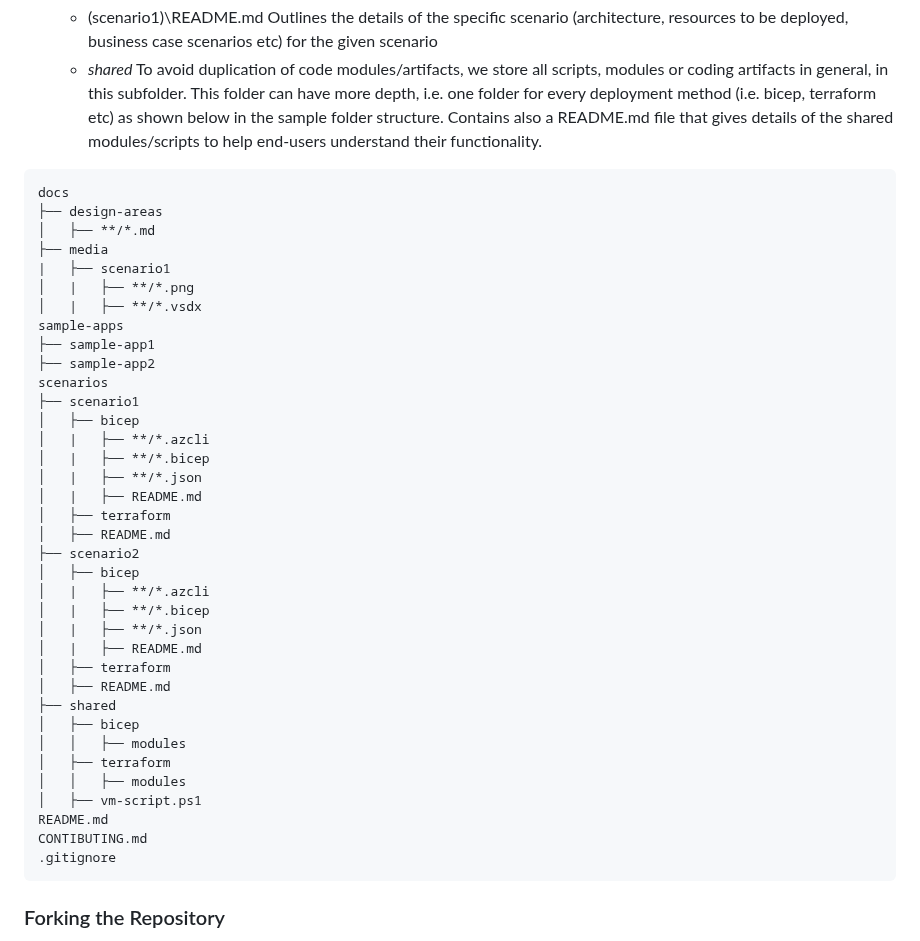
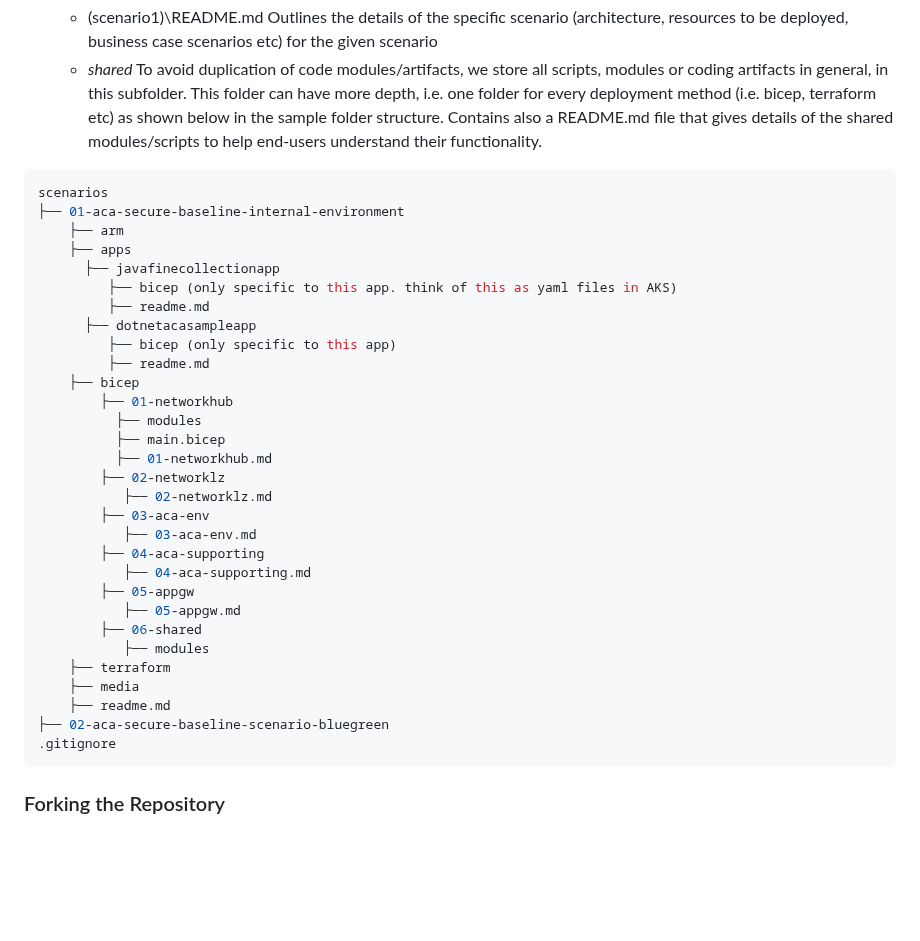
Before and after one commit to Azure/aca-landing-zone-accelerator, a Markdown page: CONTRIBUTING.md, the part around the change. GitHub-like rendering; blank space fills up the shorter version.

Commit message:
recommend folder structure updates

````diff
--- a/CONTRIBUTING.md
+++ b/CONTRIBUTING.md
@@ -62,41 +62,35 @@ Below you can see the selected folder structure for the project. The main folder
     To avoid duplication of code modules/artifacts, we store all scripts, modules or coding artifacts in general, in this subfolder. This folder can have more depth, i.e. one folder for every deployment method (i.e. bicep, terraform etc) as shown below in the sample folder structure. Contains also a README.md file that gives details of the shared modules/scripts to help end-users understand their functionality.
 
 ``` bash
-docs
-├── design-areas
-│   ├── **/*.md
-├── media
-|   ├── scenario1
-│   |   ├── **/*.png
-│   |   ├── **/*.vsdx
-sample-apps
-├── sample-app1
-├── sample-app2
 scenarios
-├── scenario1
-│   ├── bicep
-│   |   ├── **/*.azcli
-│   |   ├── **/*.bicep
-│   |   ├── **/*.json
-│   |   ├── README.md
-│   ├── terraform
-│   ├── README.md
-├── scenario2
-│   ├── bicep
-│   |   ├── **/*.azcli
-│   |   ├── **/*.bicep
-│   |   ├── **/*.json
-│   |   ├── README.md
-│   ├── terraform
-│   ├── README.md
-├── shared
-│   ├── bicep
-│   │   ├── modules
-│   ├── terraform
-│   │   ├── modules
-│   ├── vm-script.ps1
-README.md
-CONTIBUTING.md
+├── 01-aca-secure-baseline-internal-environment
+    ├── arm
+    ├── apps
+      ├── javafinecollectionapp
+         ├── bicep (only specific to this app. think of this as yaml files in AKS)
+         ├── readme.md
+      ├── dotnetacasampleapp
+         ├── bicep (only specific to this app)
+         ├── readme.md
+    ├── bicep
+        ├── 01-networkhub
+          ├── modules
+          ├── main.bicep
+          ├── 01-networkhub.md
+        ├── 02-networklz
+           ├── 02-networklz.md
+        ├── 03-aca-env
+           ├── 03-aca-env.md
+        ├── 04-aca-supporting
+           ├── 04-aca-supporting.md
+        ├── 05-appgw
+           ├── 05-appgw.md
+        ├── 06-shared
+           ├── modules
+    ├── terraform
+    ├── media
+    ├── readme.md
+├── 02-aca-secure-baseline-scenario-bluegreen
 .gitignore
 ```
 
````
